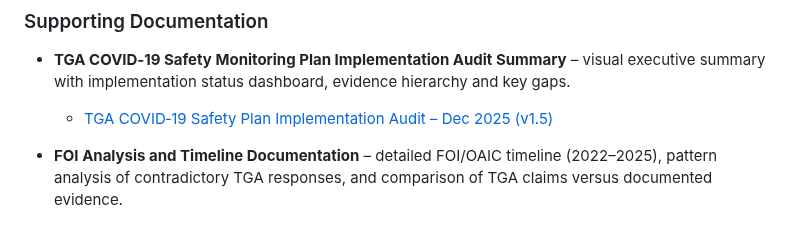
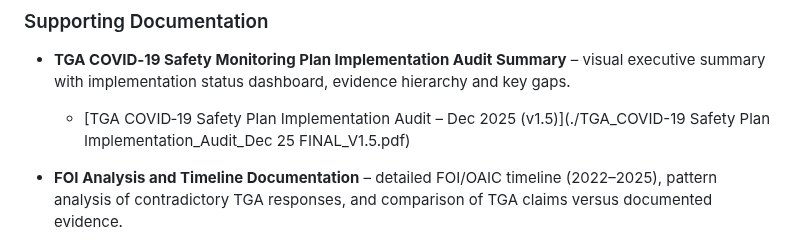
Before and after one commit to paulrekaris/TGA-COVID19-Vaccine-Safety-Monitoring-Audit, a Markdown page: README.md, the part around the change. Drawn GitHub-style.

```diff
--- a/README.md
+++ b/README.md
@@ -325,7 +325,7 @@ The comprehensive audit report includes:
 [](https://github.com/paulrekaris/TGA-COVID19-Vaccine-Safety-Monitoring-Audit/blob/main/README.md#supporting-documentation)
 
 - **TGA COVID‑19 Safety Monitoring Plan Implementation Audit Summary** – visual executive summary with implementation status dashboard, evidence hierarchy and key gaps.
-   - [TGA COVID‑19 Safety Plan Implementation Audit – Dec 2025 (v1.5)](./TGA_COVID-19%20Safety%20Plan%20Implementation_Audit_Dec%2025%20V1.5.pdf)
+   - [TGA COVID‑19 Safety Plan Implementation Audit – Dec 2025 (v1.5)](./TGA_COVID-19 Safety Plan Implementation_Audit_Dec 25 FINAL_V1.5.pdf)
 
 - **FOI Analysis and Timeline Documentation** – detailed FOI/OAIC timeline (2022–2025), pattern analysis of contradictory TGA responses, and comparison of TGA claims versus documented evidence.
    - [TGA FOI Analysis – Dec 2025 (v1.5)](./TGA%20FOI%20Analysis%20Dec%202025_V1.5.pdf)
```
